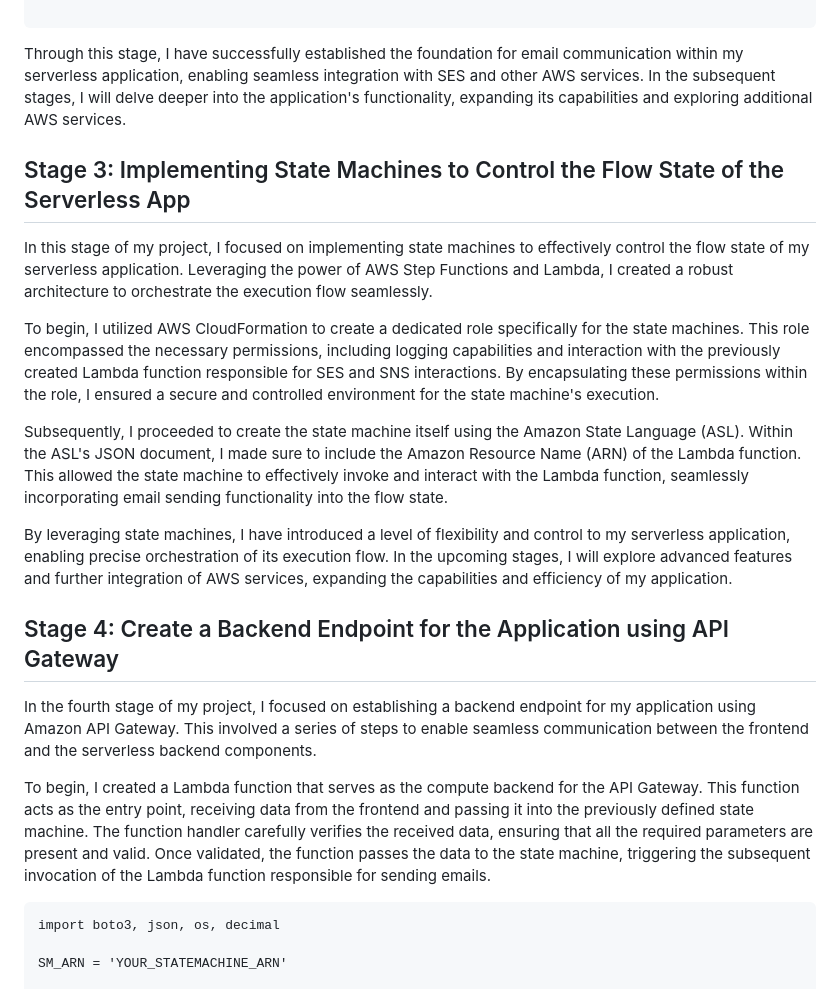
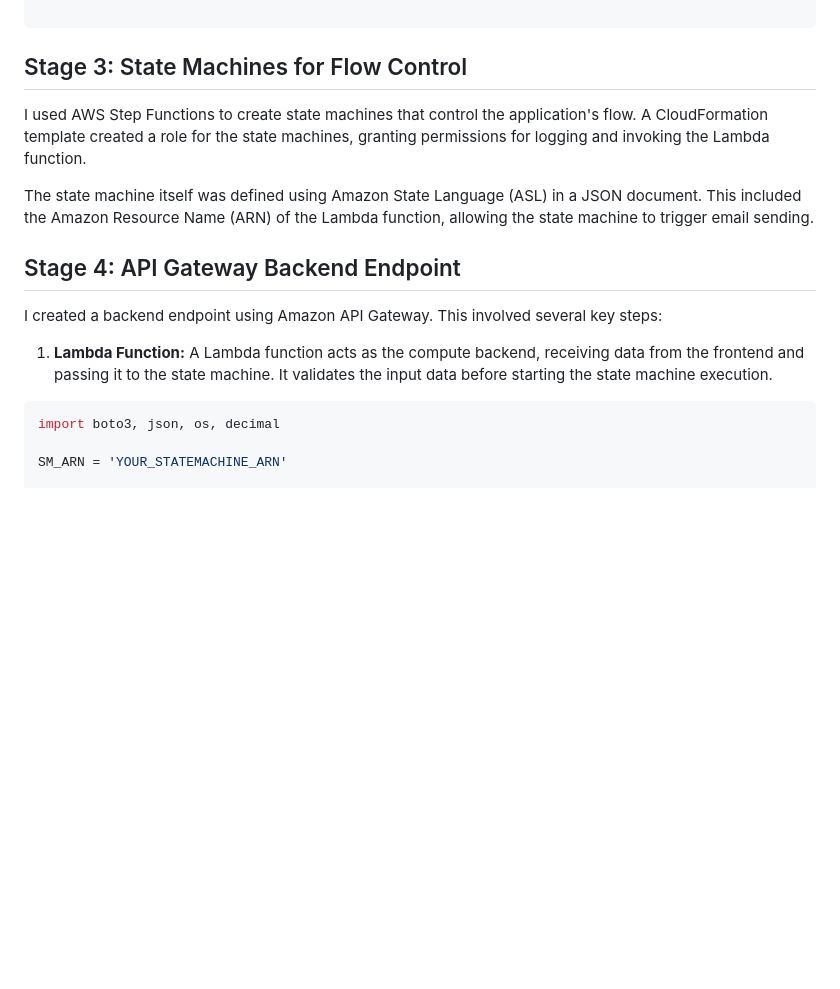
Before and after one commit to mcfwesh/projects-aws, a Markdown page: serverless-application/README.md, the part around one of its changes. GitHub-like rendering; blank space fills up the shorter version.

````diff
--- a/serverless-application/README.md
+++ b/serverless-application/README.md
@@ -48,25 +45,19 @@ def lambda_handler(event, context):
 
 ```
 
-Through this stage, I have successfully established the foundation for email communication within my serverless application, enabling seamless integration with SES and other AWS services. In the subsequent stages, I will delve deeper into the application's functionality, expanding its capabilities and exploring additional AWS services.
+## Stage 3: State Machines for Flow Control
 
-## Stage 3: Implementing State Machines to Control the Flow State of the Serverless App
+I used AWS Step Functions to create state machines that control the application's flow. A CloudFormation template created a role for the state machines, granting permissions for logging and invoking the Lambda function.
 
-In this stage of my project, I focused on implementing state machines to effectively control the flow state of my serverless application. Leveraging the power of AWS Step Functions and Lambda, I created a robust architecture to orchestrate the execution flow seamlessly.
+The state machine itself was defined using Amazon State Language (ASL) in a JSON document. This included the Amazon Resource Name (ARN) of the Lambda function, allowing the state machine to trigger email sending.
 
-To begin, I utilized AWS CloudFormation to create a dedicated role specifically for the state machines. This role encompassed the necessary permissions, including logging capabilities and interaction with the previously created Lambda function responsible for SES and SNS interactions. By encapsulating these permissions within the role, I ensured a secure and controlled environment for the state machine's execution.
+## Stage 4: API Gateway Backend Endpoint
 
-Subsequently, I proceeded to create the state machine itself using the Amazon State Language (ASL). Within the ASL's JSON document, I made sure to include the Amazon Resource Name (ARN) of the Lambda function. This allowed the state machine to effectively invoke and interact with the Lambda function, seamlessly incorporating email sending functionality into the flow state.
+I created a backend endpoint using Amazon API Gateway. This involved several key steps:
 
-By leveraging state machines, I have introduced a level of flexibility and control to my serverless application, enabling precise orchestration of its execution flow. In the upcoming stages, I will explore advanced features and further integration of AWS services, expanding the capabilities and efficiency of my application.
+1.  **Lambda Function:** A Lambda function acts as the compute backend, receiving data from the frontend and passing it to the state machine. It validates the input data before starting the state machine execution.
 
-## Stage 4: Create a Backend Endpoint for the Application using API Gateway
-
-In the fourth stage of my project, I focused on establishing a backend endpoint for my application using Amazon API Gateway. This involved a series of steps to enable seamless communication between the frontend and the serverless backend components.
-
-To begin, I created a Lambda function that serves as the compute backend for the API Gateway. This function acts as the entry point, receiving data from the frontend and passing it into the previously defined state machine. The function handler carefully verifies the received data, ensuring that all the required parameters are present and valid. Once validated, the function passes the data to the state machine, triggering the subsequent invocation of the Lambda function responsible for sending emails.
-
-```
+```python
 import boto3, json, os, decimal
 
 SM_ARN = 'YOUR_STATEMACHINE_ARN'
````
Also changed, not shown: other parts of serverless-application/README.md (+18 -31 lines).
